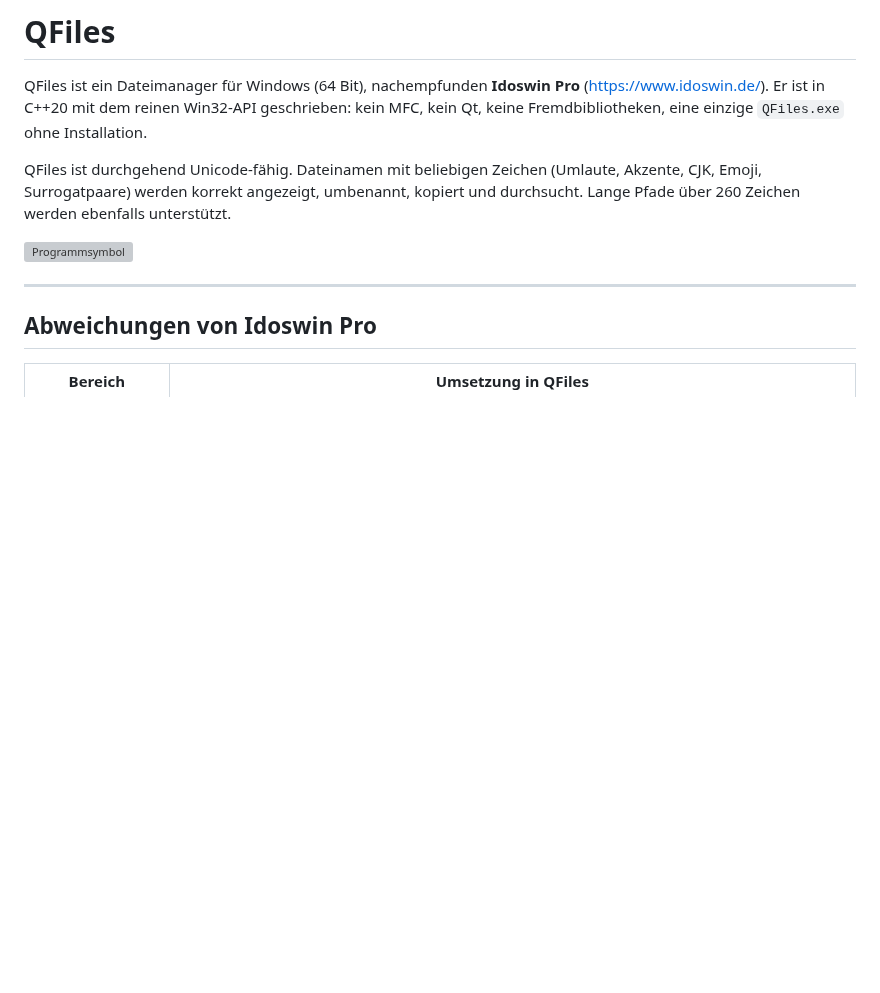
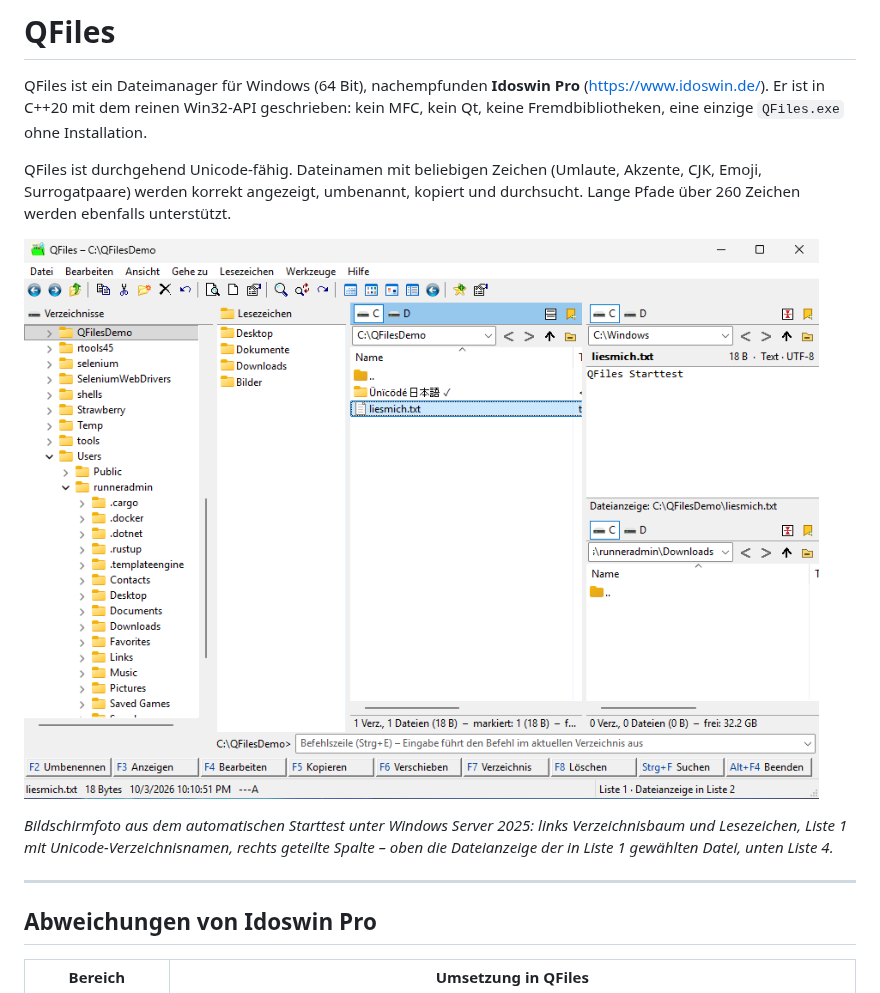
Before and after one commit to kpentzlin/QFiles, a Markdown page: README.md, the part around the change. Rendered like a GitHub page; pictures changed too: docs/screenshot.png (added); blank space fills up the shorter version; grey boxes are pictures that could not be loaded.

Commit message:
README: Bildschirmfoto unter Windows
Co-Authored-By: Claude Opus 5.5 <noreply@anthropic.com>
Claude-Session: https://claude.ai/code/session_017vRZH743LR3YDJ4puyWrv1

```diff
--- a/README.md
+++ b/README.md
@@ -8,7 +8,9 @@ QFiles ist durchgehend Unicode-fähig. Dateinamen mit beliebigen Zeichen (Umlaut
 Surrogatpaare) werden korrekt angezeigt, umbenannt, kopiert und durchsucht. Lange Pfade über 260 Zeichen werden
 ebenfalls unterstützt.
 
-![Programmsymbol](res/QFiles.ico)
+![QFiles unter Windows: Liste 1 links, rechts geteilt (Split) in Liste 2 mit Dateianzeige und Liste 4](docs/screenshot.png)
+
+*Bildschirmfoto aus dem automatischen Starttest unter Windows Server 2025: links Verzeichnisbaum und Lesezeichen, Liste 1 mit Unicode-Verzeichnisnamen, rechts geteilte Spalte – oben die Dateianzeige der in Liste 1 gewählten Datei, unten Liste 4.*
 
 ---
 
```
